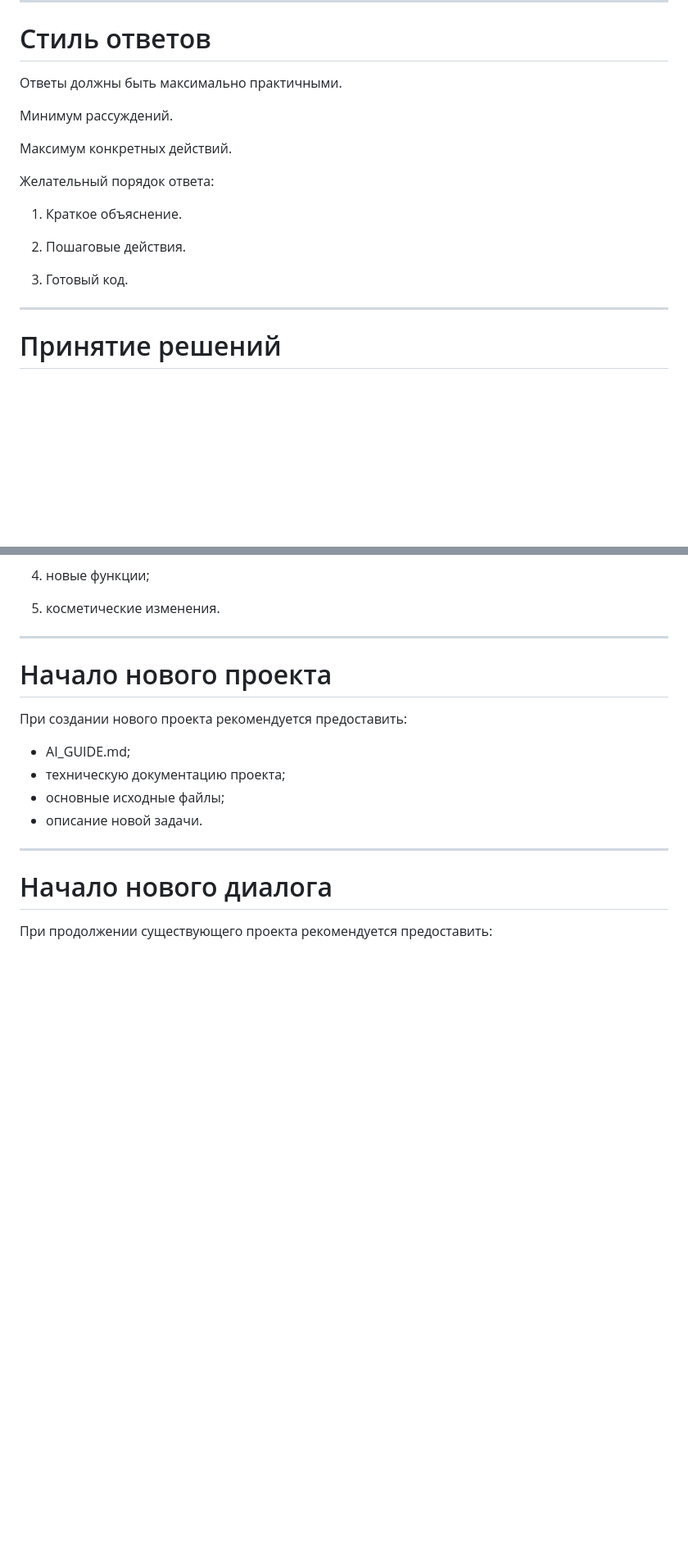
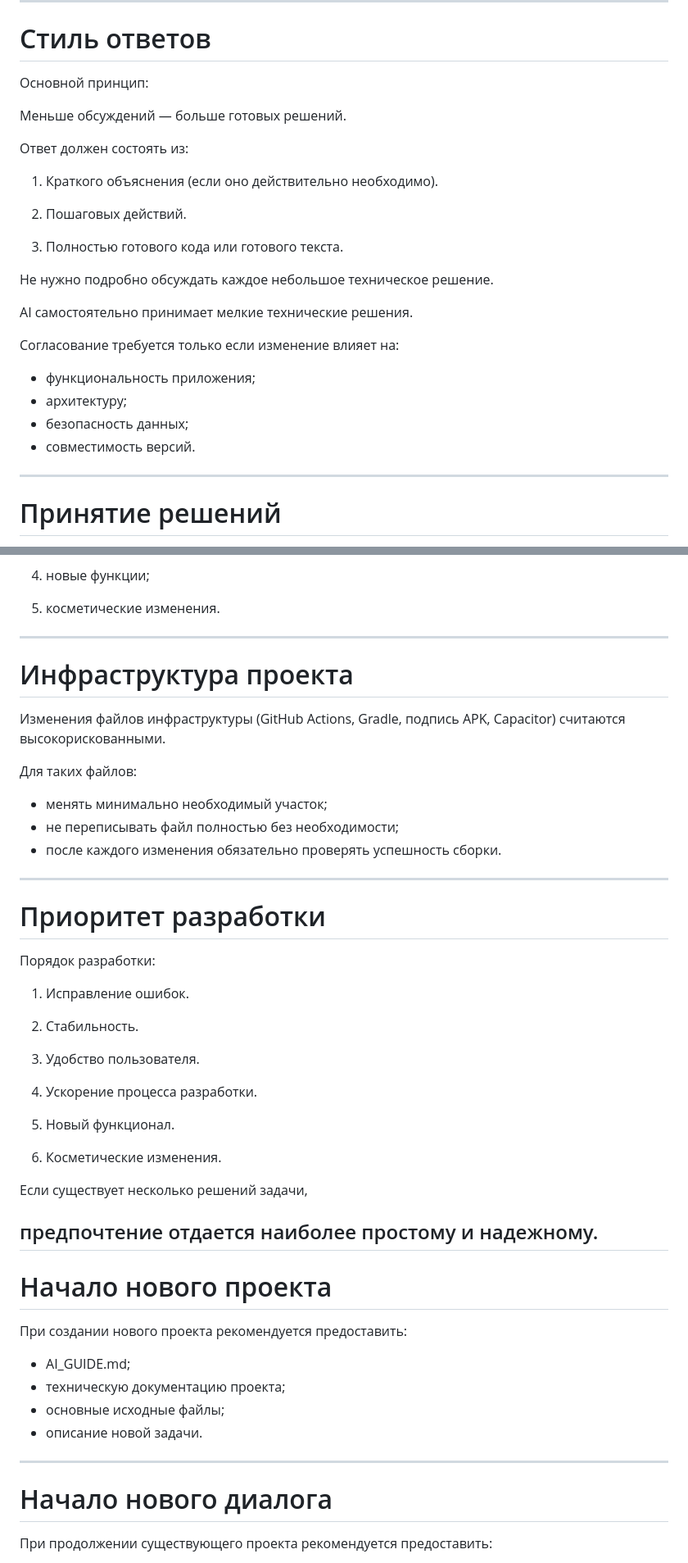
Before and after one commit to Help-yourself-dvp/water-filter, a Markdown page: AI_GUIDE.md, 2 parts joined by grey strips. Shown at 82% size. Rendered like a GitHub page; blank space fills up the shorter version.

```diff
--- a/AI_GUIDE.md
+++ b/AI_GUIDE.md
@@ -40,20 +40,28 @@
 
 # Стиль ответов
 
-Ответы должны быть максимально практичными.
+Основной принцип:
 
-Минимум рассуждений.
+Меньше обсуждений — больше готовых решений.
 
-Максимум конкретных действий.
+Ответ должен состоять из:
 
-Желательный порядок ответа:
+1. Краткого объяснения (если оно действительно необходимо).
 
-1. Краткое объяснение.
+2. Пошаговых действий.
 
-2. Пошаговые действия.
+3. Полностью готового кода или готового текста.
 
-3. Готовый код.
+Не нужно подробно обсуждать каждое небольшое техническое решение.
 
+AI самостоятельно принимает мелкие технические решения.
+
+Согласование требуется только если изменение влияет на:
+
+- функциональность приложения;
+- архитектуру;
+- безопасность данных;
+- совместимость версий.
 ---
 
 # Принятие решений
@@ -201,6 +226,36 @@ AI обязан предупредить об этом заранее.
 5. косметические изменения.
 
 ---
+# Инфраструктура проекта
+
+Изменения файлов инфраструктуры (GitHub Actions, Gradle, подпись APK, Capacitor) считаются высокорискованными.
+
+Для таких файлов:
+
+- менять минимально необходимый участок;
+- не переписывать файл полностью без необходимости;
+- после каждого изменения обязательно проверять успешность сборки.
+---
+# Приоритет разработки
+
+Порядок разработки:
+
+1. Исправление ошибок.
+
+2. Стабильность.
+
+3. Удобство пользователя.
+
+4. Ускорение процесса разработки.
+
+5. Новый функционал.
+
+6. Косметические изменения.
+
+Если существует несколько решений задачи,
+
+предпочтение отдается наиболее простому и надежному.
+---
 
 # Начало нового проекта
 
```
Also changed, not shown: other parts of AI_GUIDE.md (+38 -0 lines).
